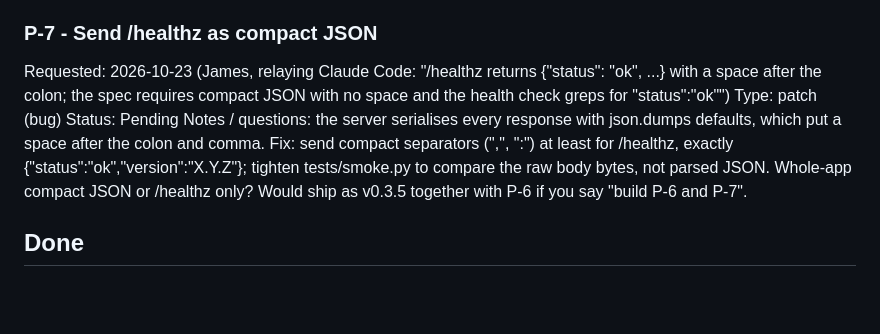
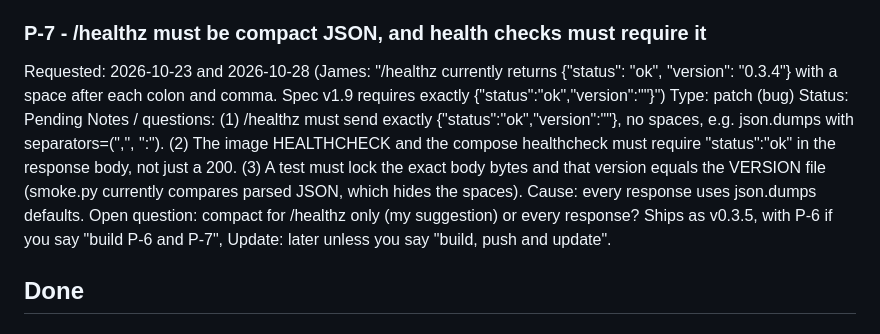
Before and after one commit to jameshoffman7667/marketplace-browser, a Markdown page: docs/pending-changes.md, the part around the change. GitHub-like rendering; blank space fills up the shorter version.

Commit message:
docs: expand P-7 healthz compact JSON and health check scope
Co-Authored-By: Claude Sonnet 5.5 <noreply@anthropic.com>
Claude-Session: https://claude.ai/code/session_01RTmR6kTo5hBVqvMS3hFiEg

```diff
--- a/docs/pending-changes.md
+++ b/docs/pending-changes.md
@@ -12,10 +12,10 @@ Requested: 2026-10-22 (James, relaying Claude Code's server check: "several of i
 Type: patch (docs)        Status: Pending
 Notes / questions: RELEASE.md says the old stack kept data in the named volume `tracker-data` with image `yourname/classifieds-tracker`. Actual: bind folder `<FAST_STORAGE>/marketplacetracker` (set by DATA_PATH), only `tracker.db` (no -wal/-shm), owned 10001:999; old image `mybadreligon/classifieds-tracker:edge` on port 3501, PORT_HOST already 3501. Also add: the old folder is copied (cp -a) and chowned 1000:100, the old folder stays as rollback; verification command on vm101 is `wget -qO- http://127.0.0.1:<PORT>/healthz` (no curl); add `marketplace-browser` to STOP_LIST in /usr/local/bin/tier1-backup.sh so the SQLite file is not copied while running. Would ship as v0.3.5 with Update: later unless you say "build, push and update".
 
-### P-7 - Send /healthz as compact JSON
-Requested: 2026-10-23 (James, relaying Claude Code: "/healthz returns {"status": "ok", ...} with a space after the colon; the spec requires compact JSON with no space and the health check greps for "status":"ok"")
+### P-7 - /healthz must be compact JSON, and health checks must require it
+Requested: 2026-10-23 and 2026-10-28 (James: "/healthz currently returns {"status": "ok", "version": "0.3.4"} with a space after each colon and comma. Spec v1.9 requires exactly {"status":"ok","version":"<image tag>"}")
 Type: patch (bug)        Status: Pending
-Notes / questions: the server serialises every response with json.dumps defaults, which put a space after the colon and comma. Fix: send compact separators (",", ":") at least for /healthz, exactly {"status":"ok","version":"X.Y.Z"}; tighten tests/smoke.py to compare the raw body bytes, not parsed JSON. Whole-app compact JSON or /healthz only? Would ship as v0.3.5 together with P-6 if you say "build P-6 and P-7".
+Notes / questions: (1) /healthz must send exactly {"status":"ok","version":"<image tag>"}, no spaces, e.g. json.dumps with separators=(",", ":"). (2) The image HEALTHCHECK and the compose healthcheck must require "status":"ok" in the response body, not just a 200. (3) A test must lock the exact body bytes and that version equals the VERSION file (smoke.py currently compares parsed JSON, which hides the spaces). Cause: every response uses json.dumps defaults. Open question: compact for /healthz only (my suggestion) or every response? Ships as v0.3.5, with P-6 if you say "build P-6 and P-7", Update: later unless you say "build, push and update".
 
 ## Done
 
```
